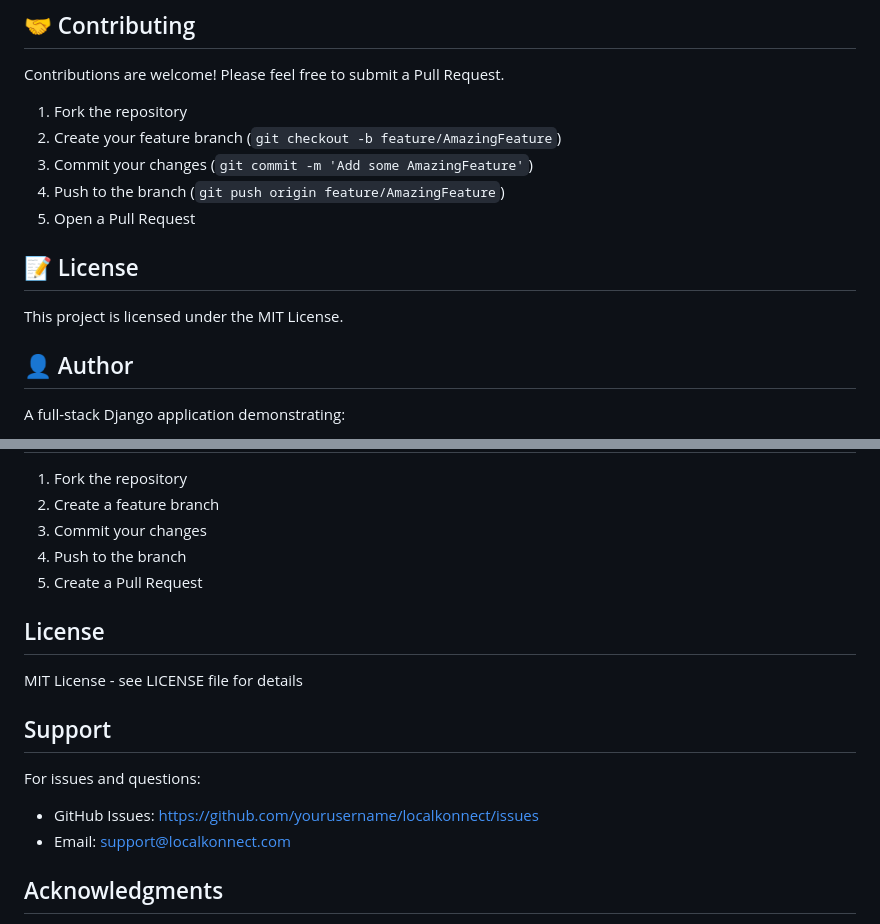
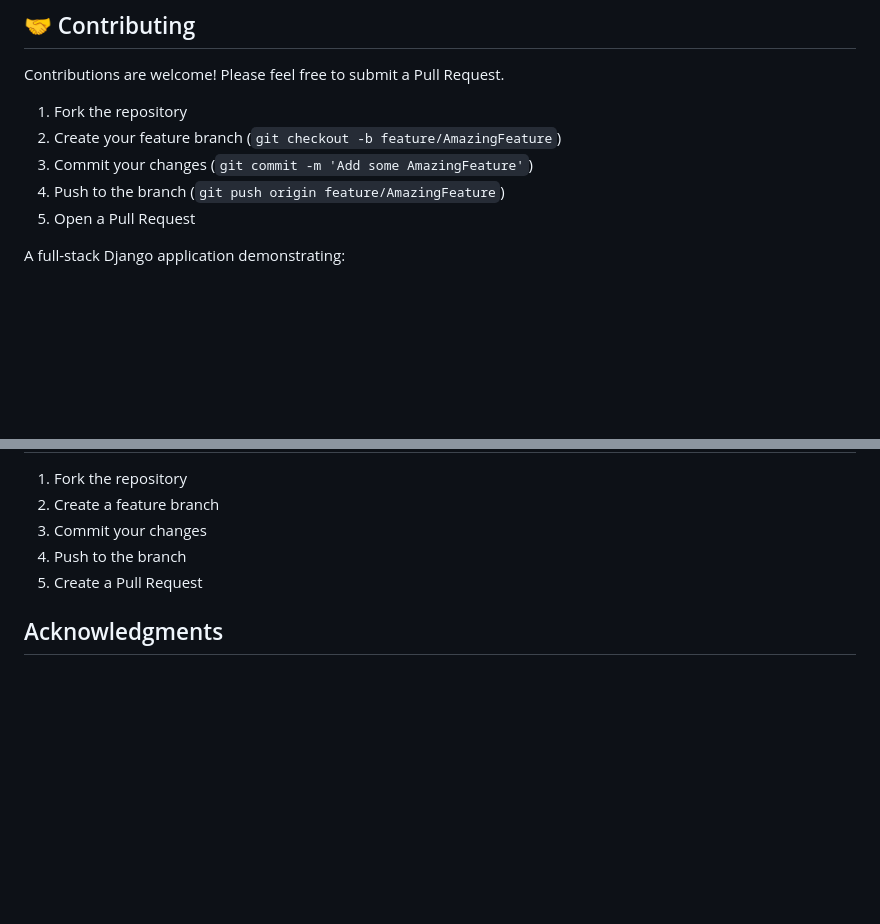
Before and after one commit to Saipramodh033/LocalKonnect, a Markdown page: README.md, 2 parts joined by grey strips. Drawn GitHub-style; blank space fills up the shorter version.

```diff
--- a/README.md
+++ b/README.md
@@ -320,11 +320,7 @@ Contributions are welcome! Please feel free to submit a Pull Request.
 4. Push to the branch (`git push origin feature/AmazingFeature`)
 5. Open a Pull Request
 
-## 📝 License
 
-This project is licensed under the MIT License.
-
-## 👤 Author
 
 A full-stack Django application demonstrating:
 - Advanced geospatial features with PostGIS
@@ -373,16 +369,6 @@ docker-compose -f docker-compose.prod.yml up -d
 4. Push to the branch
 5. Create a Pull Request
 
-## License
-
-MIT License - see LICENSE file for details
-
-## Support
-
-For issues and questions:
-- GitHub Issues: https://github.com/yourusername/localkonnect/issues
-- Email: support@localkonnect.com
-
 ## Acknowledgments
 
 - Google Gemini AI for intelligent features
```
